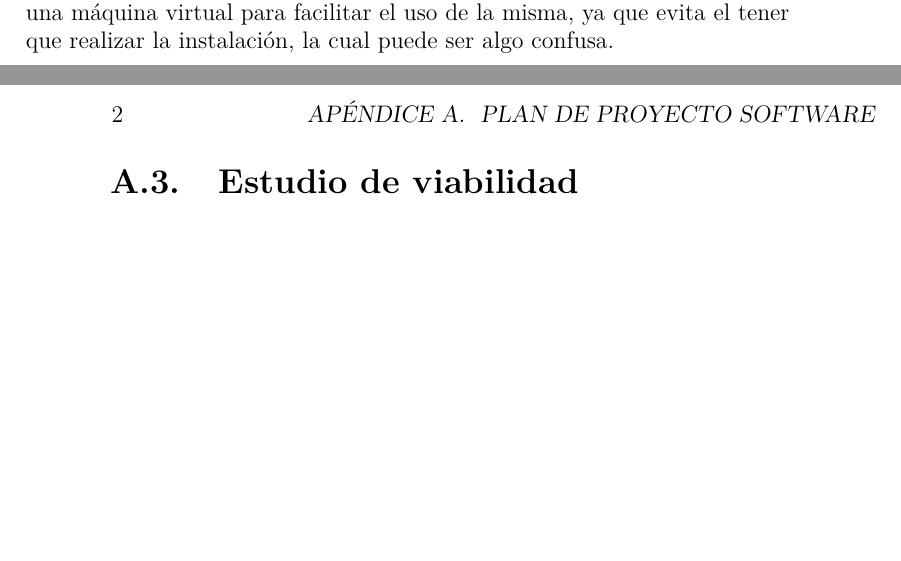
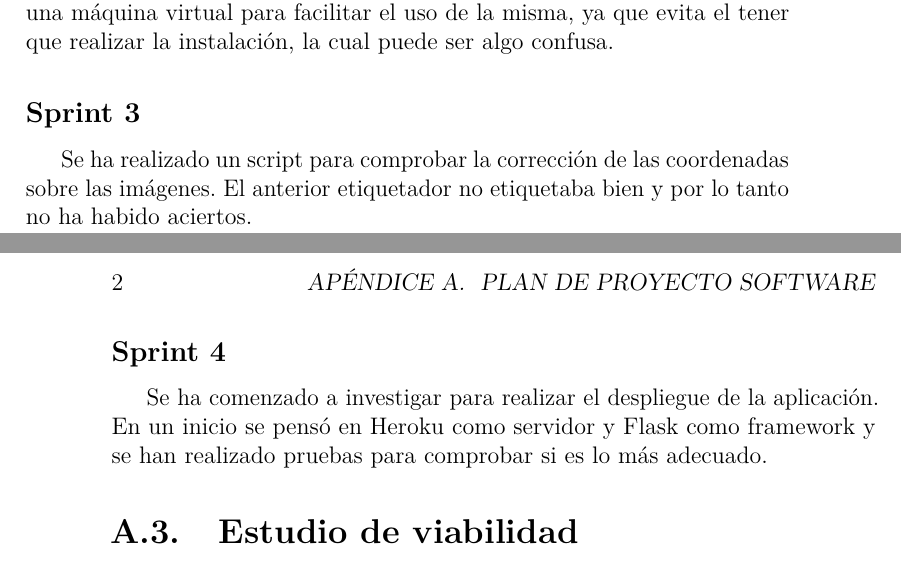
Before and after one commit to mmb0093/TFG_Fitolitos, a LaTeX book (Docs/anexos.tex, which reads Docs/tex/A_Plan_proyecto.tex): two parts of pages 7 and 8 of 19, joined at a grey line, cut so that both start at the same text, the shorter picture padded with empty space. Compiled offline with pdfLaTeX.

Commit message:
sprint 3 y 4 documentados

```diff
--- a/Docs/tex/A_Plan_proyecto.tex
+++ b/Docs/tex/A_Plan_proyecto.tex
@@ -9,7 +9,10 @@ También se comenzó con la búsqueda de etiquetadores, para encontrar el más a
 \subsection{Sprint 2}
 En este segundo sprint la actividad a estado centrada en la elección del etiquetador y en el aprendizaje del mismo. Finalmente se tomó la decisión de utilizar \textit{Alp’s Labeling Tool (ALT)}.
 Se ha generado la documentación del manual de usuario para la instalación y uso del etiquetador y se ha creado una máquina virtual para facilitar el uso de la misma, ya que evita el tener que realizar la instalación, la cual puede ser algo confusa.
-
+\subsection{Sprint 3}
+Se ha realizado un script para comprobar la corrección de las coordenadas sobre las imágenes. El anterior etiquetador no etiquetaba bien y por lo tanto no ha habido aciertos.
+\subsection{Sprint 4}
+Se ha comenzado a investigar para realizar el despliegue de la aplicación. En un inicio se pensó en Heroku como servidor y Flask como framework y se han realizado pruebas para comprobar si es lo más adecuado.
 \section{Estudio de viabilidad}
 
 \subsection{Viabilidad económica}
```
